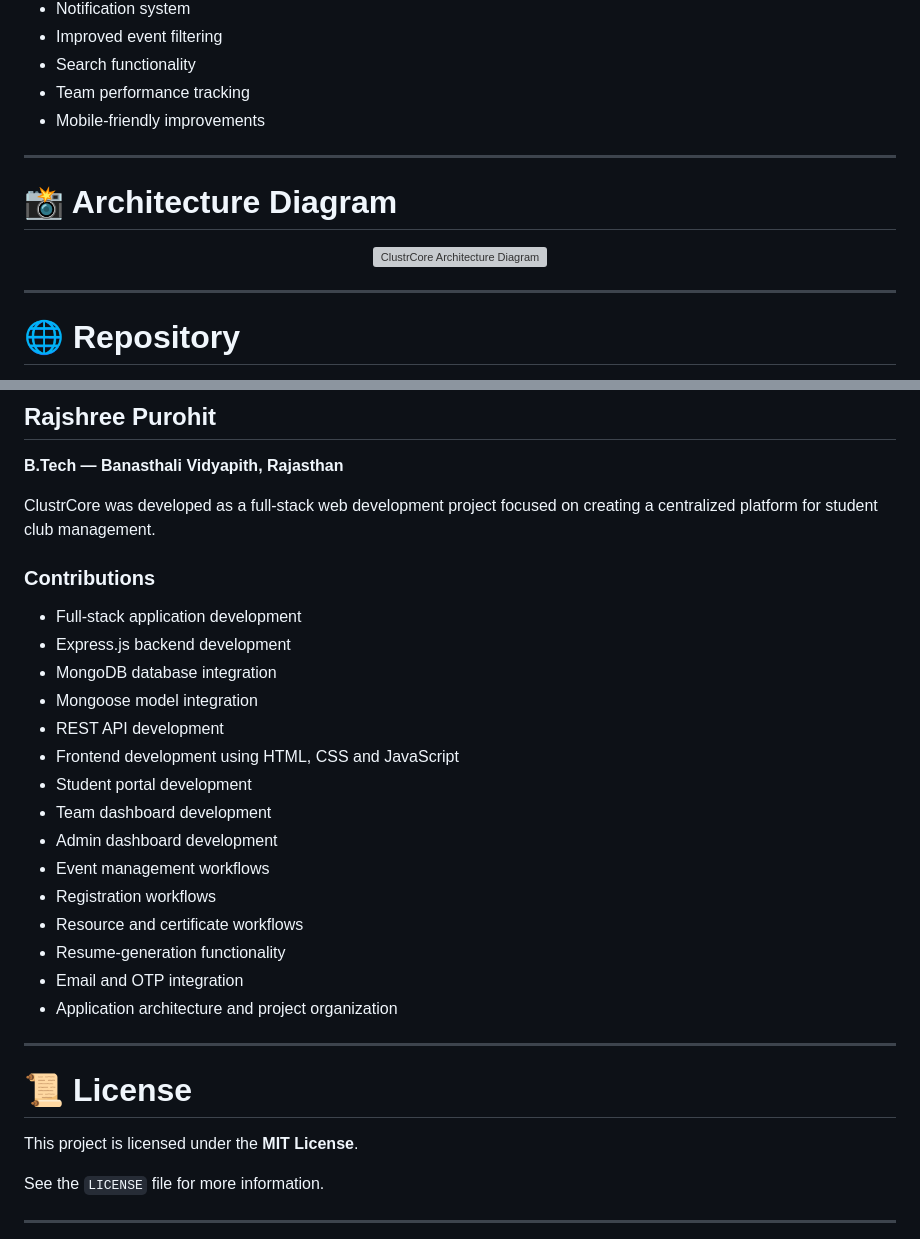
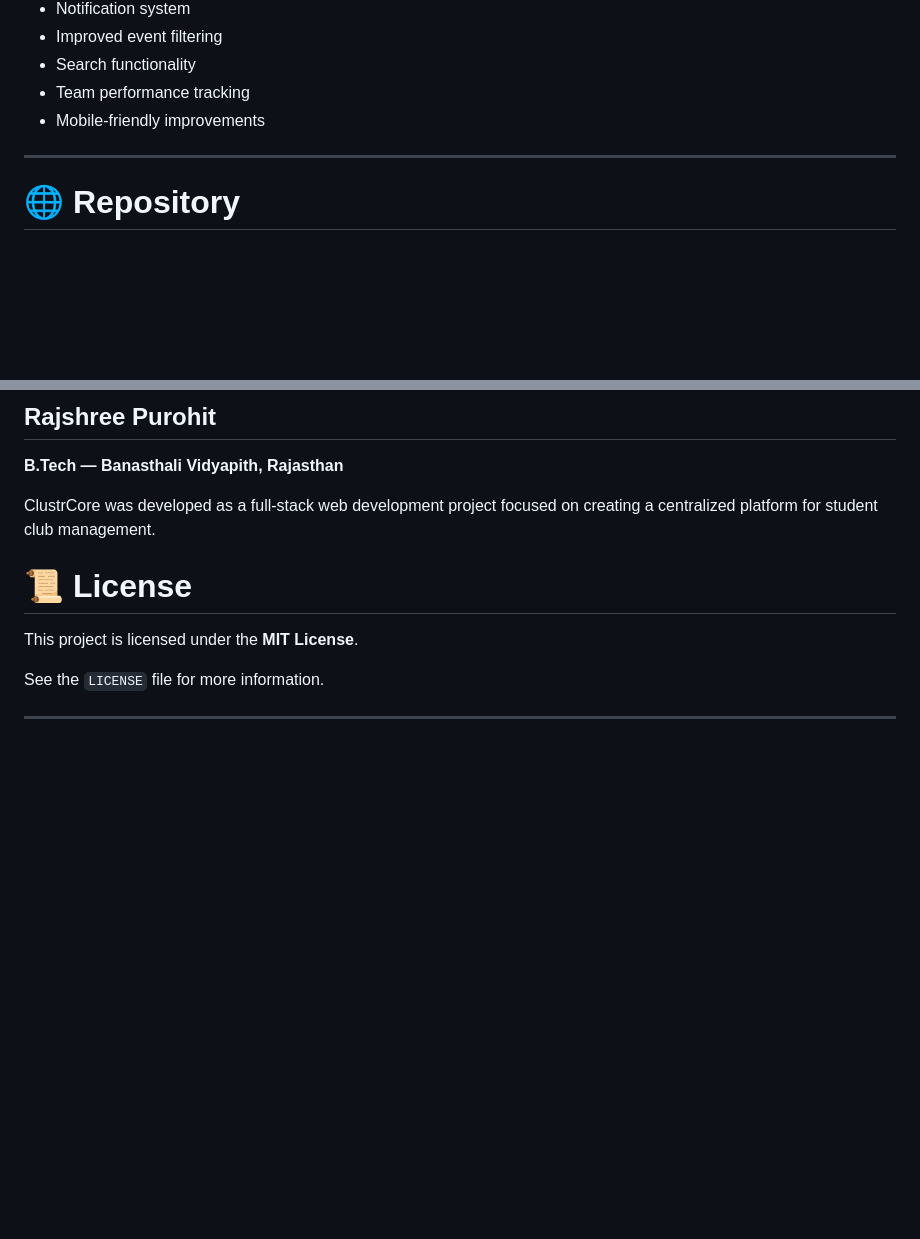
Before and after one commit to droidrpp/ClustrCore, a Markdown page: README.md, 2 parts joined by grey strips. Drawn GitHub-style; blank space fills up the shorter version; grey boxes are pictures that could not be loaded.

```diff
--- a/README.md
+++ b/README.md
@@ -908,14 +908,6 @@ The following features can be considered for future versions of ClustrCore:
 
 ---
 
-# 📸 Architecture Diagram
-
-<p align="center">
-  <img src="diagram1.png" alt="ClustrCore Architecture Diagram" width="950">
-</p>
-
----
-
 # 🌐 Repository
 
 The complete source code for ClustrCore is available on GitHub:
@@ -934,25 +926,6 @@ https://github.com/droidrpp/clustrcore
 
 ClustrCore was developed as a full-stack web development project focused on creating a centralized platform for student club management.
 
-### Contributions
-
-- Full-stack application development
-- Express.js backend development
-- MongoDB database integration
-- Mongoose model integration
-- REST API development
-- Frontend development using HTML, CSS and JavaScript
-- Student portal development
-- Team dashboard development
-- Admin dashboard development
-- Event management workflows
-- Registration workflows
-- Resource and certificate workflows
-- Resume-generation functionality
-- Email and OTP integration
-- Application architecture and project organization
-
----
 
 # 📜 License
 
```
